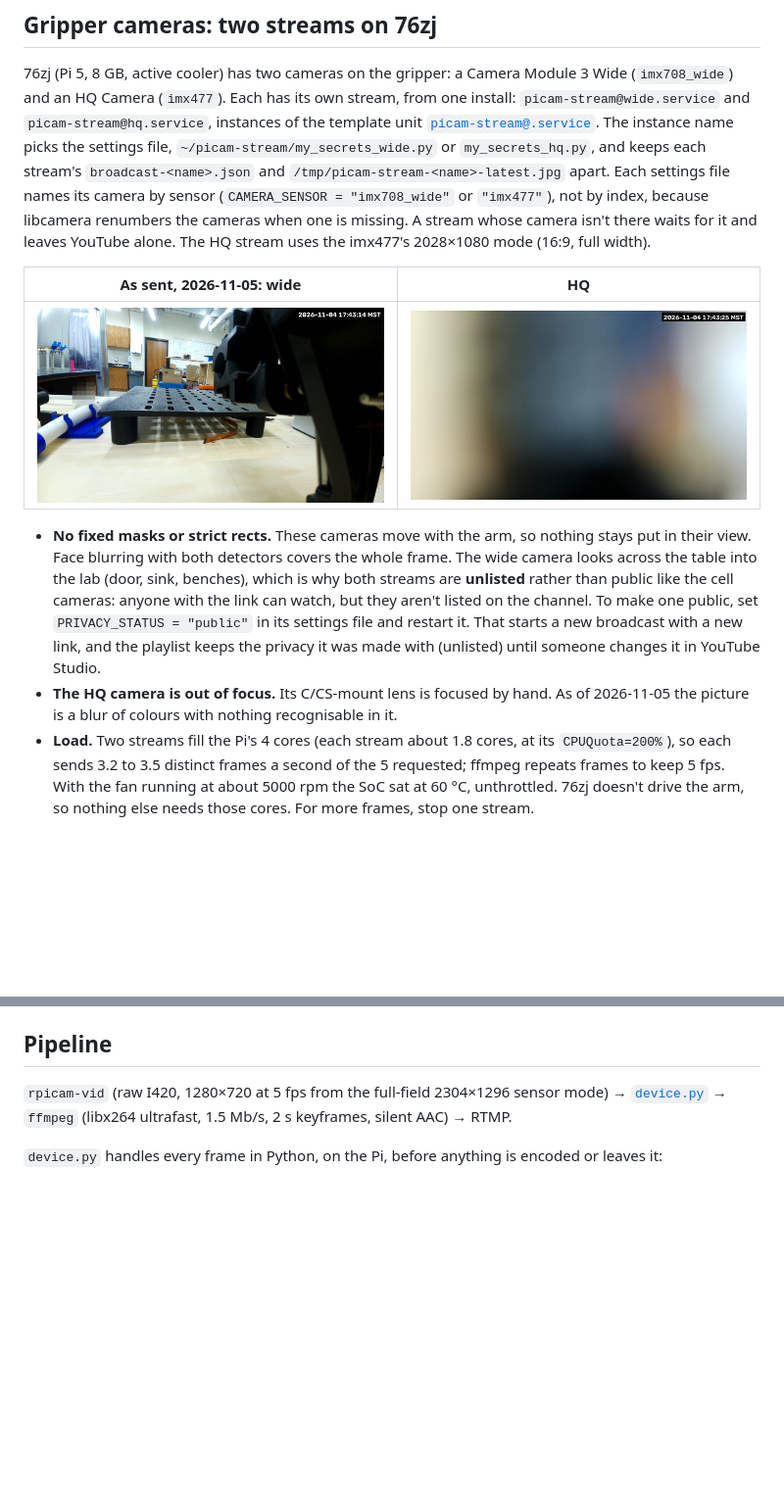
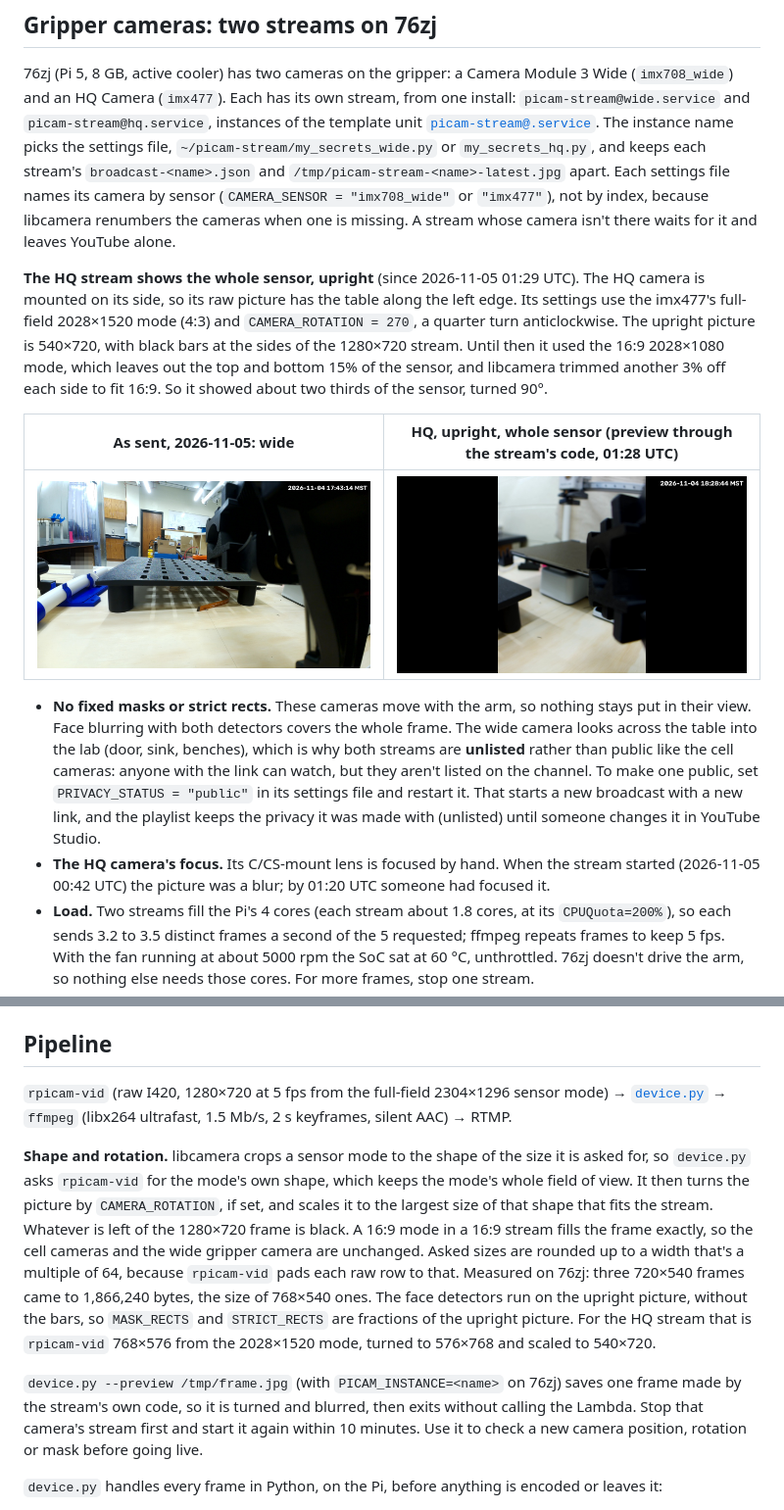
Before and after one commit to vertical-cloud-lab/robot-arms, a Markdown page: livestream/README.md, 2 parts joined by grey strips. Shown at 98% size. Drawn GitHub-style; pictures changed too: docs/images/picam-piper-stream-76zj-hq-upright-2026-11-05.jpg (added); blank space fills up the shorter version.

```diff
--- a/livestream/README.md
+++ b/livestream/README.md
@@ -45,11 +45,19 @@ playlist on its first start, with that broadcast's privacy.
 `broadcast-<name>.json` and `/tmp/picam-stream-<name>-latest.jpg` apart. Each settings file names
 its camera by sensor (`CAMERA_SENSOR = "imx708_wide"` or `"imx477"`), not by index, because
 libcamera renumbers the cameras when one is missing. A stream whose camera isn't there waits for
-it and leaves YouTube alone. The HQ stream uses the imx477's 2028×1080 mode (16:9, full width).
+it and leaves YouTube alone.
 
-| As sent, 2026-11-05: wide | HQ |
+**The HQ stream shows the whole sensor, upright** (since 2026-11-05 01:29 UTC). The HQ camera is
+mounted on its side, so its raw picture has the table along the left edge. Its settings use the
+imx477's full-field 2028×1520 mode (4:3) and `CAMERA_ROTATION = 270`, a quarter turn
+anticlockwise. The upright picture is 540×720, with black bars at the sides of the 1280×720
+stream. Until then it used the 16:9 2028×1080 mode, which leaves out the top and bottom 15% of
+the sensor, and libcamera trimmed another 3% off each side to fit 16:9. So it showed about two
+thirds of the sensor, turned 90°.
+
+| As sent, 2026-11-05: wide | HQ, upright, whole sensor (preview through the stream's code, 01:28 UTC) |
 | --- | --- |
-| ![The wide gripper camera's view](../docs/images/picam-piper-stream-76zj-wide-2026-11-05.jpg) | ![The HQ gripper camera's view](../docs/images/picam-piper-stream-76zj-hq-2026-11-05.jpg) |
+| ![The wide gripper camera's view](../docs/images/picam-piper-stream-76zj-wide-2026-11-05.jpg) | ![The HQ gripper camera's view, upright](../docs/images/picam-piper-stream-76zj-hq-upright-2026-11-05.jpg) |
 
 - **No fixed masks or strict rects.** These cameras move with the arm, so nothing stays put in
   their view. Face blurring with both detectors covers the whole frame. The wide camera looks
@@ -58,8 +66,8 @@ it and leaves YouTube alone. The HQ stream uses the imx477's 2028×1080 mode (16
   aren't listed on the channel. To make one public, set `PRIVACY_STATUS = "public"` in its
   settings file and restart it. That starts a new broadcast with a new link, and the playlist
   keeps the privacy it was made with (unlisted) until someone changes it in YouTube Studio.
-- **The HQ camera is out of focus.** Its C/CS-mount lens is focused by hand. As of 2026-11-05 the
-  picture is a blur of colours with nothing recognisable in it.
+- **The HQ camera's focus.** Its C/CS-mount lens is focused by hand. When the stream started
+  (2026-11-05 00:42 UTC) the picture was a blur; by 01:20 UTC someone had focused it.
 - **Load.** Two streams fill the Pi's 4 cores (each stream about 1.8 cores, at its
   `CPUQuota=200%`), so each sends 3.2 to 3.5 distinct frames a second of the 5 requested; ffmpeg
   repeats frames to keep 5 fps. With the fan running at about 5000 rpm the SoC sat at 60 °C,
@@ -89,6 +97,22 @@ up without one, it logs `No camera found` every minute and leaves YouTube alone.
 
 `rpicam-vid` (raw I420, 1280×720 at 5 fps from the full-field 2304×1296 sensor mode) →
 [`device.py`](device.py) → `ffmpeg` (libx264 ultrafast, 1.5 Mb/s, 2 s keyframes, silent AAC) → RTMP.
+
+**Shape and rotation.** libcamera crops a sensor mode to the shape of the size it is asked for, so
+`device.py` asks `rpicam-vid` for the mode's own shape, which keeps the mode's whole field of view.
+It then turns the picture by `CAMERA_ROTATION`, if set, and scales it to the largest size of that
+shape that fits the stream. Whatever is left of the 1280×720 frame is black. A 16:9 mode in a
+16:9 stream fills the frame exactly, so the cell cameras and the wide gripper camera are
+unchanged. Asked sizes are rounded up to a width that's a multiple of 64, because `rpicam-vid`
+pads each raw row to that. Measured on 76zj: three 720×540 frames came to 1,866,240 bytes, the
+size of 768×540 ones. The face detectors run on the upright picture, without the bars, so
+`MASK_RECTS` and `STRICT_RECTS` are fractions of the upright picture. For the HQ stream that is
+`rpicam-vid` 768×576 from the 2028×1520 mode, turned to 576×768 and scaled to 540×720.
+
+`device.py --preview /tmp/frame.jpg` (with `PICAM_INSTANCE=<name>` on 76zj) saves one frame made
+by the stream's own code, so it is turned and blurred, then exits without calling the Lambda.
+Stop that camera's stream first and start it again within 10 minutes. Use it to check a new
+camera position, rotation or mask before going live.
 
 `device.py` handles every frame in Python, on the Pi, before anything is encoded or leaves it:
 
```
Also changed, not shown: CLAUDE.md (+21 -1 lines), 2 other files.
